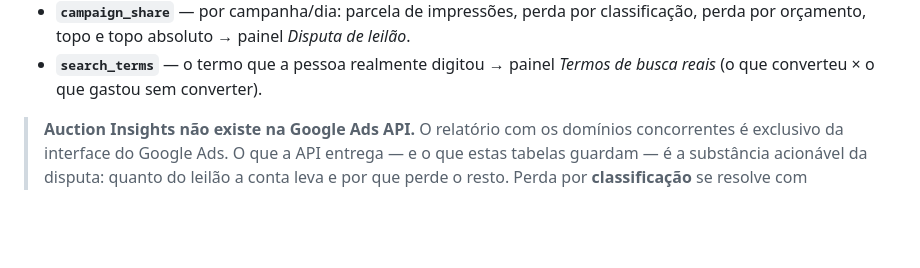
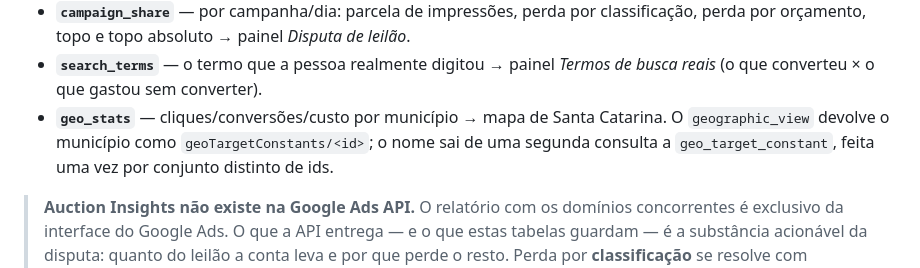
Before and after one commit to DECOR-ROOM/DECOR-ROOM-, a Markdown page: docs/google-ads-sync.md, the part around the change. Drawn GitHub-style; blank space fills up the shorter version.

```diff
--- a/docs/google-ads-sync.md
+++ b/docs/google-ads-sync.md
@@ -12,6 +12,9 @@ Popula, no banco `decorroom-db`:
   perda por orçamento, topo e topo absoluto → painel *Disputa de leilão*.
 - **`search_terms`** — o termo que a pessoa realmente digitou → painel *Termos de busca reais*
   (o que converteu × o que gastou sem converter).
+- **`geo_stats`** — cliques/conversões/custo por município → mapa de Santa Catarina.
+  O `geographic_view` devolve o município como `geoTargetConstants/<id>`; o nome sai de uma segunda
+  consulta a `geo_target_constant`, feita uma vez por conjunto distinto de ids.
 
 > **Auction Insights não existe na Google Ads API.** O relatório com os domínios concorrentes é
 > exclusivo da interface do Google Ads. O que a API entrega — e o que estas tabelas guardam — é a
```
Also changed, not shown: docs/mapa-santa-catarina.md (added, +71 -0 lines).
